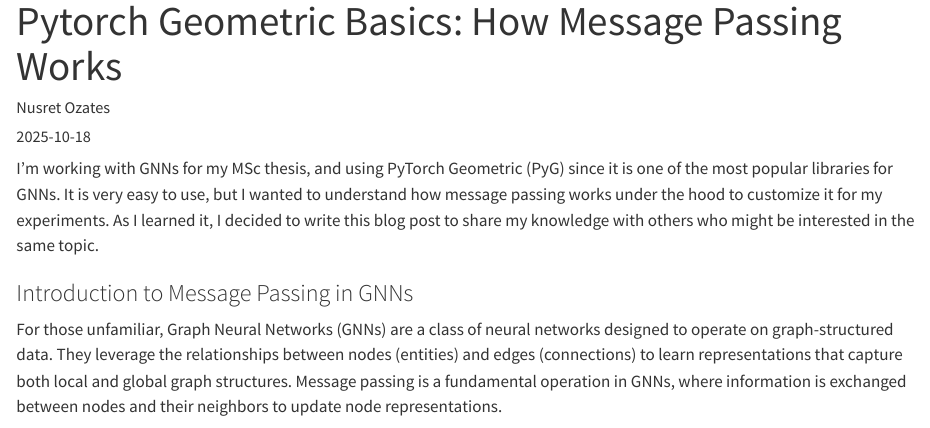
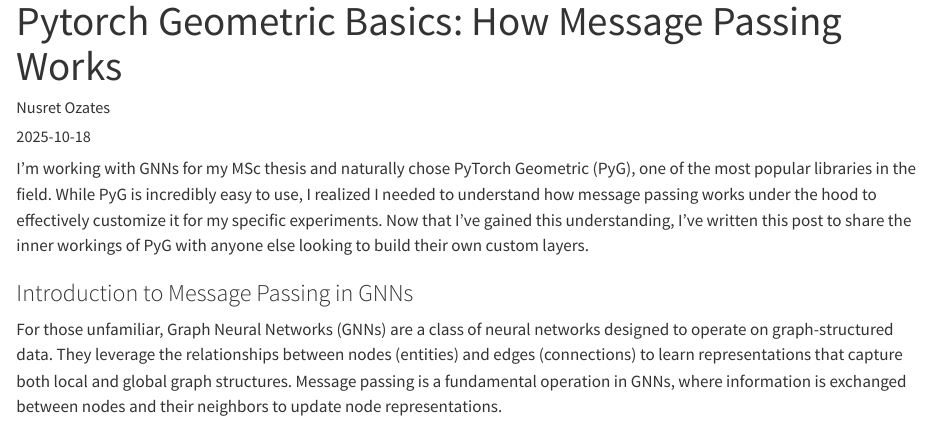
Before and after one commit to NusretOzates/NusretOzates.github.io, a Quarto document (posts/gnn_basics/index.qmd): the page in a window 1100 px wide, from its top. Rendered offline with R 4.5, knitr and Pandoc in place of Quarto, with nearby package versions.

Commit message:
Grammar fixes

```diff
--- a/posts/gnn_basics/index.qmd
+++ b/posts/gnn_basics/index.qmd
@@ -6,9 +6,9 @@
 image: "gnn.png"
 ---
 
-I'm working with GNNs for my MSc thesis, and using PyTorch Geometric (PyG) since it is one of the most popular libraries for GNNs.
-It is very easy to use, but I wanted to understand how message passing works under the hood to customize it for my experiments.
-As I learned it, I decided to write this blog post to share my knowledge with others who might be interested in the same topic.
+I’m working with GNNs for my MSc thesis and naturally chose PyTorch Geometric (PyG), one of the most popular libraries in the field.
+While PyG is incredibly easy to use, I realized I needed to understand how message passing works under the hood to effectively customize it for my specific experiments.
+Now that I’ve gained this understanding, I’ve written this post to share the inner workings of PyG with anyone else looking to build their own custom layers.
 
 ### Introduction to Message Passing in GNNs
 
```
